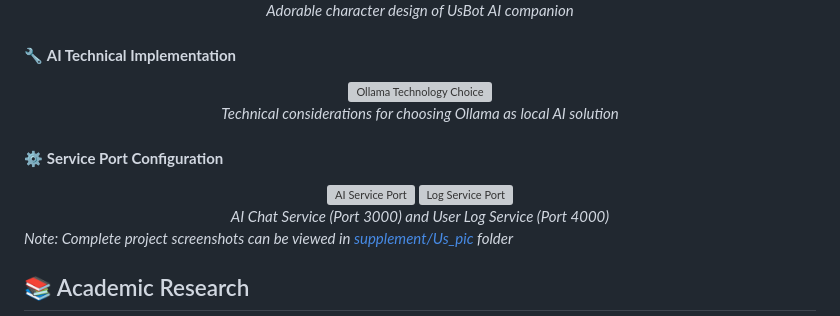
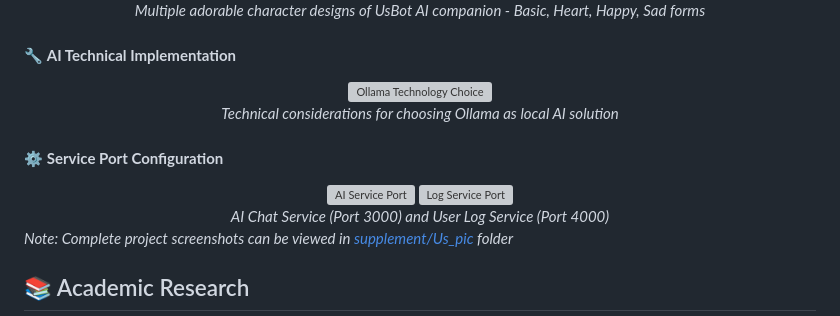
Before and after one commit to Domy-MANS/Us, a Markdown page: README_EN.md, the part around one of its changes. Rendered like a GitHub page; grey boxes are pictures that could not be loaded.

```diff
--- a/README_EN.md
+++ b/README_EN.md
@@ -242,5 +245,5 @@ node server.js
   <br>
-  <em>Adorable character design of UsBot AI companion</em>
+  <em>Multiple adorable character designs of UsBot AI companion - Basic, Heart, Happy, Sad forms</em>
 </div>
 
 #### 🔧 **AI Technical Implementation**
```
Also changed, not shown: other parts of README_EN.md (+7 -4 lines), README.md (+8 -5 lines).
